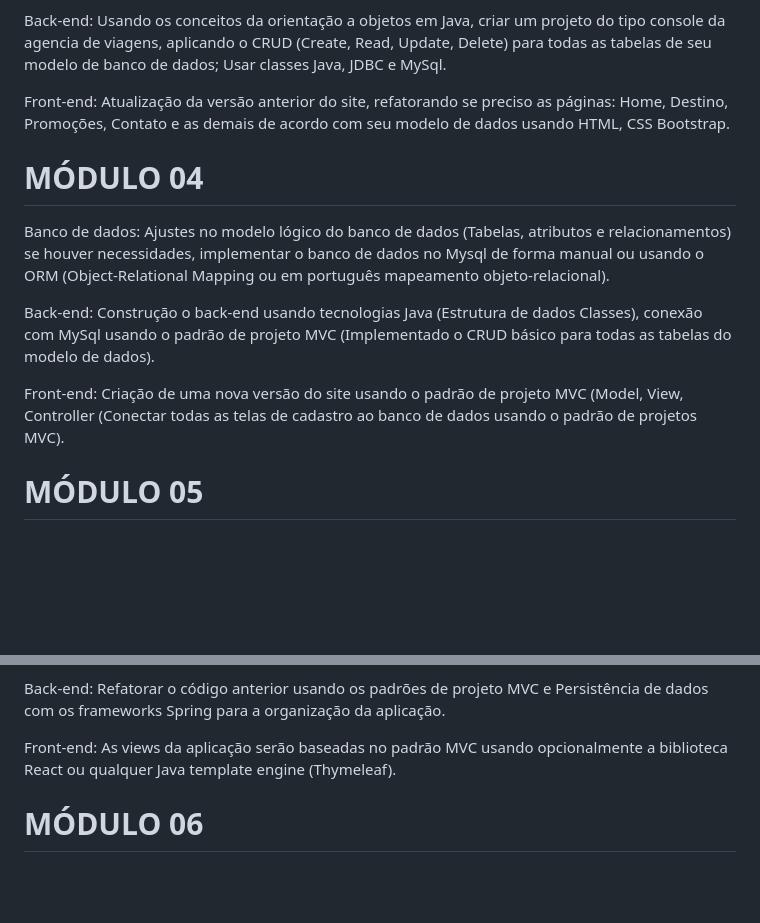
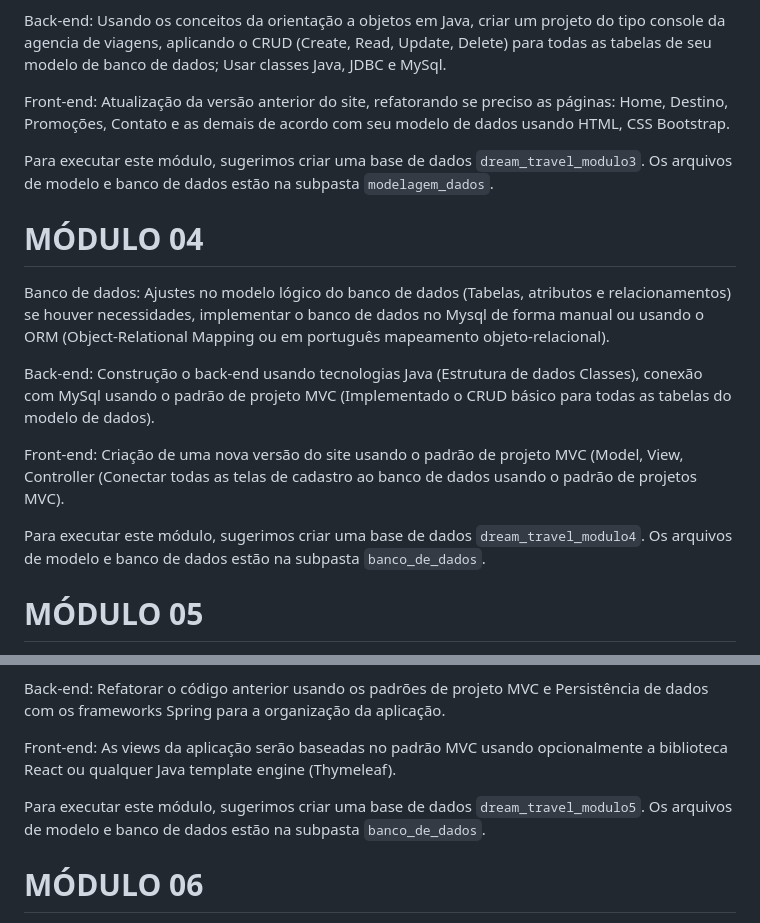
Before and after one commit to thiarachagas/site-agencia-de-viagem, a Markdown page: README.md, 2 parts joined by grey strips. Drawn GitHub-style; blank space fills up the shorter version.

```diff
--- a/README.md
+++ b/README.md
@@ -19,6 +19,8 @@ Usar classes Java, JDBC e MySql.
 
 Front-end: Atualização da versão anterior do site, refatorando se preciso as páginas: Home, Destino, Promoções, Contato e as demais de acordo com seu modelo de dados usando HTML, CSS Bootstrap.
 
+Para executar este módulo, sugerimos criar uma base de dados `dream_travel_modulo3`. Os arquivos de modelo e banco de dados estão na subpasta `modelagem_dados`.
+
 # MÓDULO 04
 
 Banco de dados: Ajustes no modelo lógico do banco de dados (Tabelas, atributos e relacionamentos) se houver necessidades, implementar o banco de dados no Mysql de forma manual ou usando o ORM (Object-Relational Mapping ou em português mapeamento objeto-relacional).
@@ -26,6 +28,8 @@ Banco de dados: Ajustes no modelo lógico do banco de dados (Tabelas, atributos
 Back-end: Construção o back-end usando tecnologias Java (Estrutura de dados Classes), conexão com MySql usando o padrão de projeto MVC (Implementado o CRUD básico para todas as tabelas do modelo de dados).
 
 Front-end: Criação de uma nova versão do site usando o padrão de projeto MVC (Model, View, Controller (Conectar todas as telas de cadastro ao banco de dados usando o padrão de projetos MVC).
+
+Para executar este módulo, sugerimos criar uma base de dados `dream_travel_modulo4`. Os arquivos de modelo e banco de dados estão na subpasta `banco_de_dados`.
 
 # MÓDULO 05
 
@@ -36,6 +40,8 @@ Banco de dados: Criação / Atualização da base de dados usando o padrão NoSq
 Back-end: Refatorar o código anterior usando os padrões de projeto MVC e Persistência de dados com os frameworks Spring para a organização da aplicação.
 
 Front-end: As views da aplicação serão baseadas no padrão MVC usando opcionalmente a biblioteca React ou qualquer Java template engine (Thymeleaf).
+
+Para executar este módulo, sugerimos criar uma base de dados `dream_travel_modulo5`. Os arquivos de modelo e banco de dados estão na subpasta `banco_de_dados`.
 
 # MÓDULO 06
 
```
